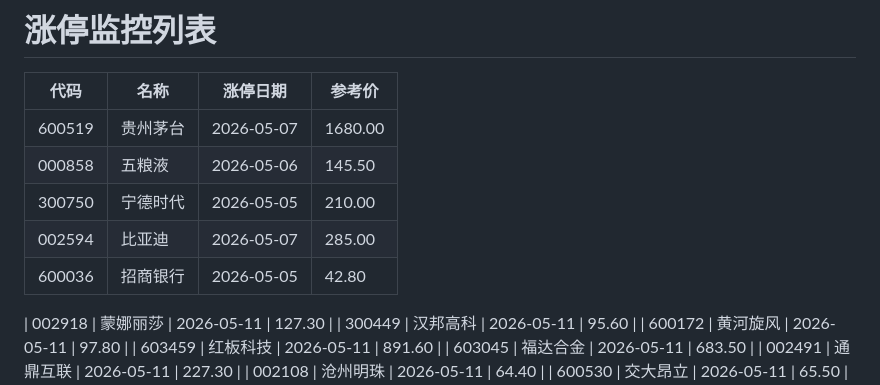
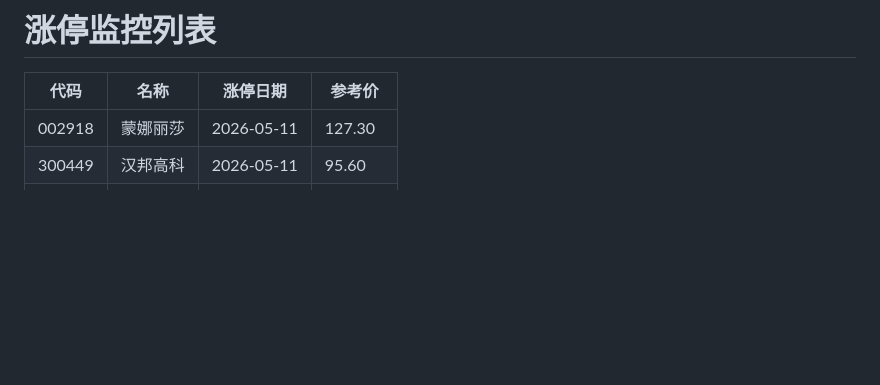
Before and after one commit to caohongbocaohongbo/new-france, a Markdown page: data/france.md, the part around one of its changes. Rendered like a GitHub page; blank space fills up the shorter version.

```diff
--- a/data/france.md
+++ b/data/france.md
@@ -2,12 +2,6 @@
 
 | 代码 | 名称 | 涨停日期 | 参考价 |
 |------|------|----------|--------|
-| 600519 | 贵州茅台 | 2026-05-07 | 1680.00 |
-| 000858 | 五粮液 | 2026-05-06 | 145.50 |
-| 300750 | 宁德时代 | 2026-05-05 | 210.00 |
-| 002594 | 比亚迪 | 2026-05-07 | 285.00 |
-| 600036 | 招商银行 | 2026-05-05 | 42.80 |
-
 | 002918 | 蒙娜丽莎 | 2026-05-11 | 127.30 |
 | 300449 | 汉邦高科 | 2026-05-11 | 95.60 |
 | 600172 | 黄河旋风 | 2026-05-11 | 97.80 |
```
Also changed, not shown: other parts of data/france.md (+40 -0 lines).
